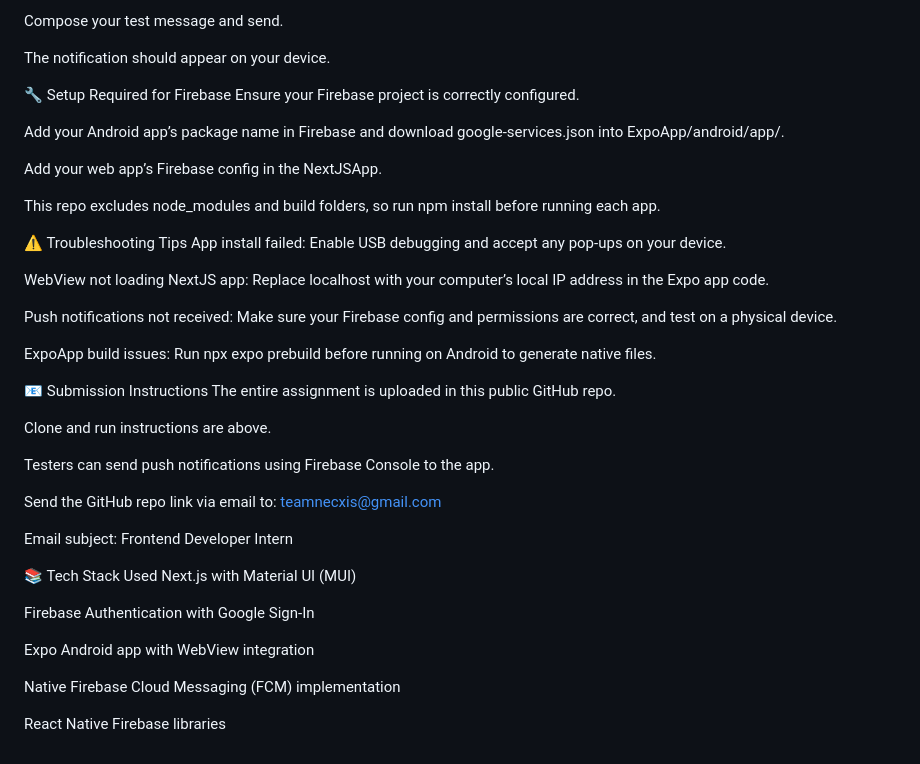
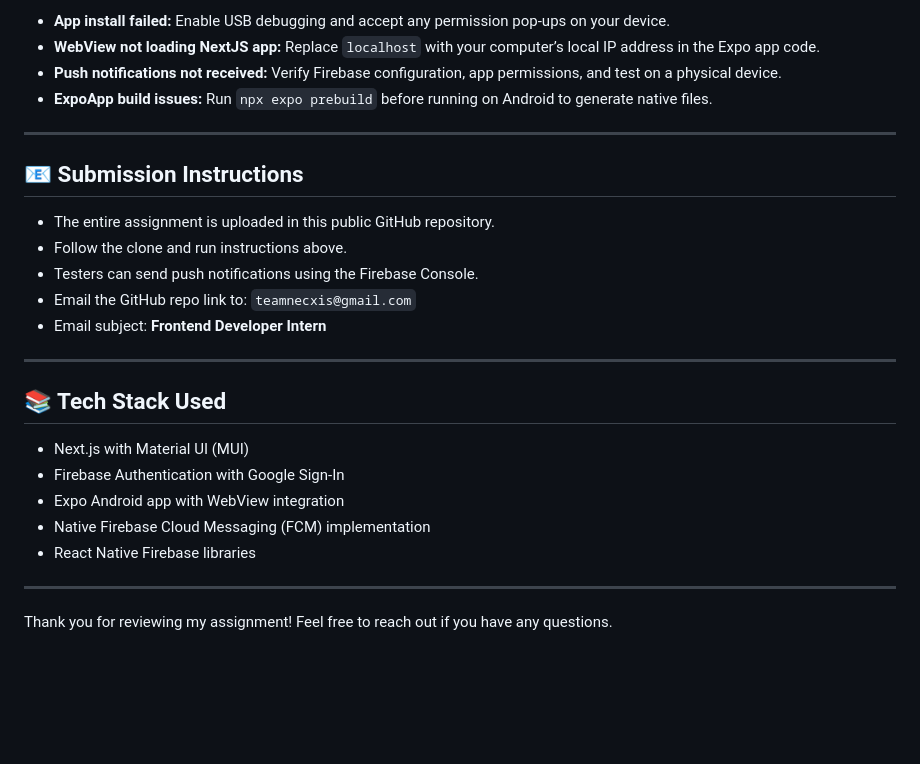
Before and after one commit to priteshranoliya/Frontend-Intern-Assignment, a Markdown page: README.md, the part around one of its changes. GitHub-like rendering; blank space fills up the shorter version.

```diff
--- a/README.md
+++ b/README.md
@@ -72,44 +88,29 @@ Paste the device token in the Target section under Single device.
 
-Compose your test message and send.
+* **App install failed:** Enable USB debugging and accept any permission pop-ups on your device.
+* **WebView not loading NextJS app:** Replace `localhost` with your computer’s local IP address in the Expo app code.
+* **Push notifications not received:** Verify Firebase configuration, app permissions, and test on a physical device.
+* **ExpoApp build issues:** Run `npx expo prebuild` before running on Android to generate native files.
 
-The notification should appear on your device.
+---
 
-🔧 Setup Required for Firebase
-Ensure your Firebase project is correctly configured.
+## 📧 Submission Instructions
 
-Add your Android app’s package name in Firebase and download google-services.json into ExpoApp/android/app/.
+* The entire assignment is uploaded in this public GitHub repository.
+* Follow the clone and run instructions above.
+* Testers can send push notifications using the Firebase Console.
+* Email the GitHub repo link to: `teamnecxis@gmail.com`
+* Email subject: **Frontend Developer Intern**
 
-Add your web app’s Firebase config in the NextJSApp.
+---
 
-This repo excludes node_modules and build folders, so run npm install before running each app.
+## 📚 Tech Stack Used
 
-⚠️ Troubleshooting Tips
-App install failed: Enable USB debugging and accept any pop-ups on your device.
+* Next.js with Material UI (MUI)
+* Firebase Authentication with Google Sign-In
+* Expo Android app with WebView integration
+* Native Firebase Cloud Messaging (FCM) implementation
+* React Native Firebase libraries
 
-WebView not loading NextJS app: Replace localhost with your computer’s local IP address in the Expo app code.
+---
 
-Push notifications not received: Make sure your Firebase config and permissions are correct, and test on a physical device.
-
-ExpoApp build issues: Run npx expo prebuild before running on Android to generate native files.
-
-📧 Submission Instructions
-The entire assignment is uploaded in this public GitHub repo.
-
-Clone and run instructions are above.
-
-Testers can send push notifications using Firebase Console to the app.
-
-Send the GitHub repo link via email to: teamnecxis@gmail.com
-
-Email subject: Frontend Developer Intern
-
-📚 Tech Stack Used
-Next.js with Material UI (MUI)
-
-Firebase Authentication with Google Sign-In
-
-Expo Android app with WebView integration
-
-Native Firebase Cloud Messaging (FCM) implementation
-
-React Native Firebase libraries
+Thank you for reviewing my assignment! Feel free to reach out if you have any questions.
```
Also changed, not shown: other parts of README.md (+44 -28 lines).
